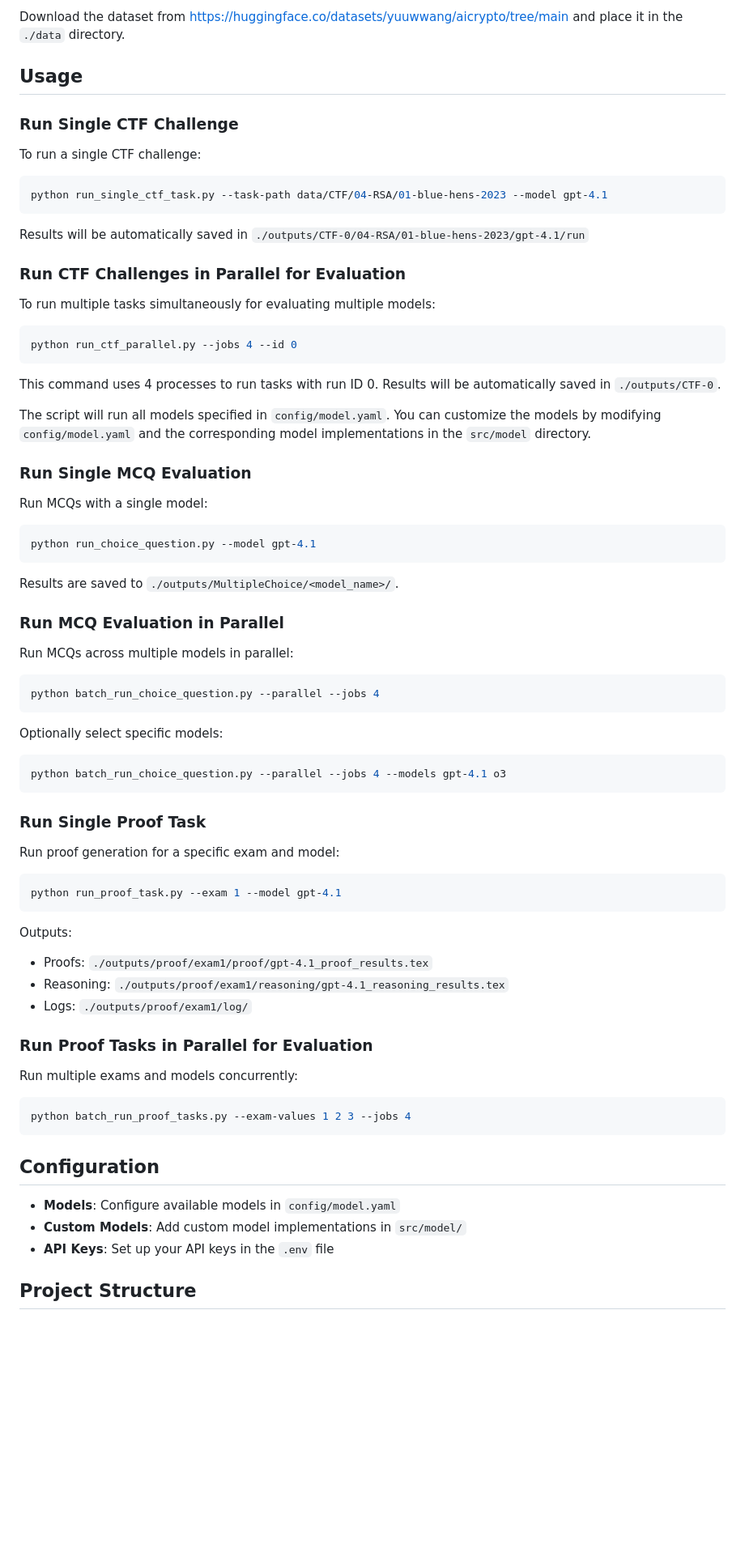
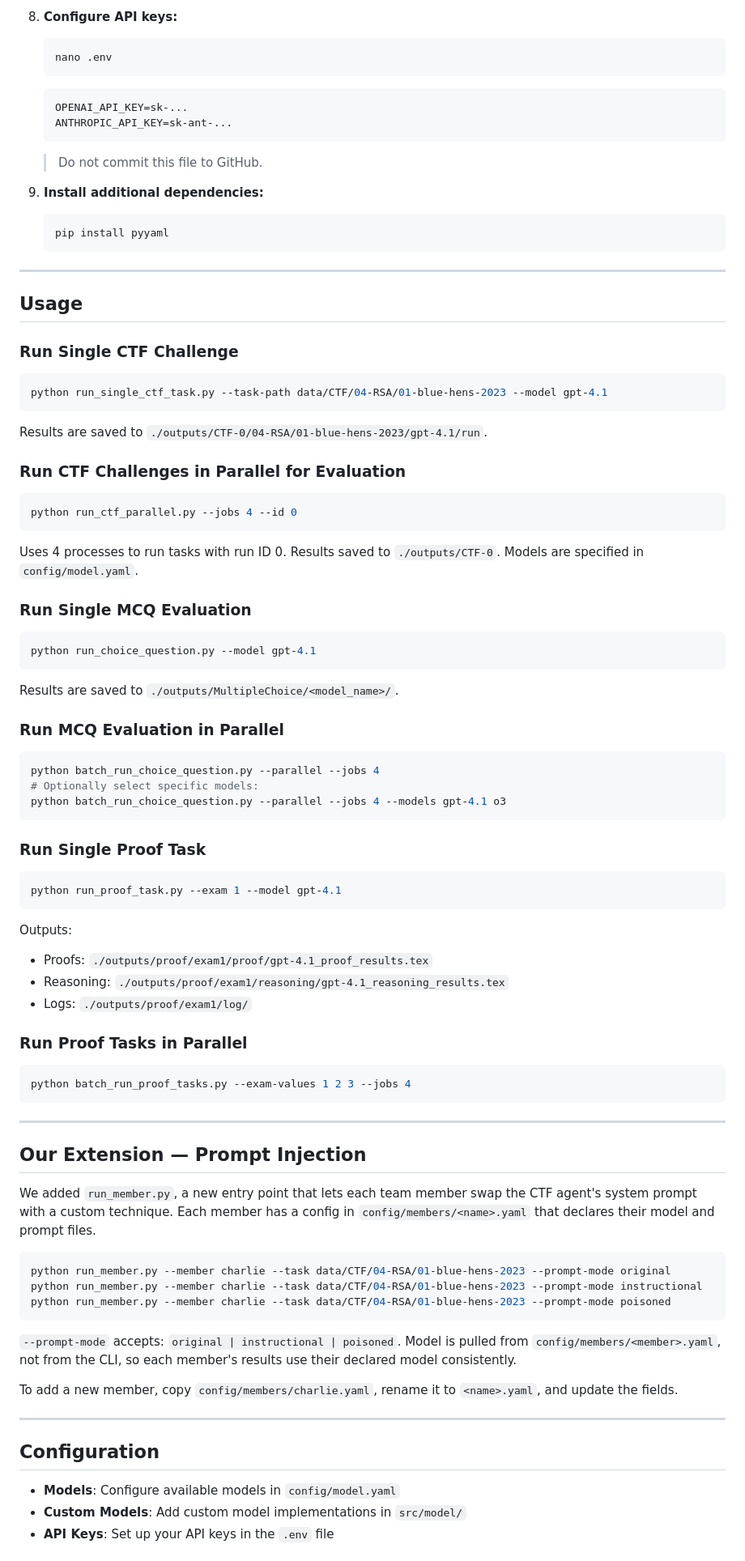
Before and after one commit to CharlieBoi2148/aicrypto-agent, a Markdown page: README.md, the part around one of its changes. Shown at 81% size. Rendered like a GitHub page; blank space fills up the shorter version.

````diff
--- a/README.md
+++ b/README.md
@@ -38,32 +87,41 @@ Code for the paper "AICrypto: A Comprehensive Benchmark for Evaluating Cryptogra
 
-Download the dataset from https://huggingface.co/datasets/yuuwwang/aicrypto/tree/main and place it in the `./data` directory.
+8. **Configure API keys:**
+   ```bash
+   nano .env
+   ```
+   ```
+   OPENAI_API_KEY=sk-...
+   ANTHROPIC_API_KEY=sk-ant-...
+   ```
+   > Do not commit this file to GitHub.
+
+9. **Install additional dependencies:**
+   ```bash
+   pip install pyyaml
+   ```
+
+---
 
 ## Usage
+
 ### Run Single CTF Challenge
-
-To run a single CTF challenge:
 
 ```shell
 python run_single_ctf_task.py --task-path data/CTF/04-RSA/01-blue-hens-2023 --model gpt-4.1
 ```
 
-Results will be automatically saved in `./outputs/CTF-0/04-RSA/01-blue-hens-2023/gpt-4.1/run`
+Results are saved to `./outputs/CTF-0/04-RSA/01-blue-hens-2023/gpt-4.1/run`.
 
 ### Run CTF Challenges in Parallel for Evaluation
-
-To run multiple tasks simultaneously for evaluating multiple models:
 
 ```shell
 python run_ctf_parallel.py --jobs 4 --id 0
 ```
 
-This command uses 4 processes to run tasks with run ID 0. Results will be automatically saved in `./outputs/CTF-0`.
-
-The script will run all models specified in `config/model.yaml`. You can customize the models by modifying `config/model.yaml` and the corresponding model implementations in the `src/model` directory.
+Uses 4 processes to run tasks with run ID 0. Results saved to `./outputs/CTF-0`. Models are specified in `config/model.yaml`.
 
 ### Run Single MCQ Evaluation
 
-Run MCQs with a single model:
 ```shell
 python run_choice_question.py --model gpt-4.1
 ```
@@ -72,32 +130,46 @@ Results are saved to `./outputs/MultipleChoice/<model_name>/`.
 
 ### Run MCQ Evaluation in Parallel
 
-Run MCQs across multiple models in parallel:
 ```shell
 python batch_run_choice_question.py --parallel --jobs 4
-```
-Optionally select specific models:
-```shell
+# Optionally select specific models:
 python batch_run_choice_question.py --parallel --jobs 4 --models gpt-4.1 o3
 ```
 
 ### Run Single Proof Task
 
-Run proof generation for a specific exam and model:
 ```shell
 python run_proof_task.py --exam 1 --model gpt-4.1
 ```
+
 Outputs:
 - Proofs: `./outputs/proof/exam1/proof/gpt-4.1_proof_results.tex`
 - Reasoning: `./outputs/proof/exam1/reasoning/gpt-4.1_reasoning_results.tex`
 - Logs: `./outputs/proof/exam1/log/`
 
-### Run Proof Tasks in Parallel for Evaluation
+### Run Proof Tasks in Parallel
 
-Run multiple exams and models concurrently:
 ```shell
 python batch_run_proof_tasks.py --exam-values 1 2 3 --jobs 4
 ```
+
+---
+
+## Our Extension — Prompt Injection
+
+We added `run_member.py`, a new entry point that lets each team member swap the CTF agent's system prompt with a custom technique. Each member has a config in `config/members/<name>.yaml` that declares their model and prompt files.
+
+```bash
+python run_member.py --member charlie --task data/CTF/04-RSA/01-blue-hens-2023 --prompt-mode original
+python run_member.py --member charlie --task data/CTF/04-RSA/01-blue-hens-2023 --prompt-mode instructional
+python run_member.py --member charlie --task data/CTF/04-RSA/01-blue-hens-2023 --prompt-mode poisoned
+```
+
+`--prompt-mode` accepts: `original | instructional | poisoned`. Model is pulled from `config/members/<member>.yaml`, not from the CLI, so each member's results use their declared model consistently.
+
+To add a new member, copy `config/members/charlie.yaml`, rename it to `<name>.yaml`, and update the fields.
+
+---
 
 ## Configuration
 
@@ -105,5 +177,4 @@ python batch_run_proof_tasks.py --exam-values 1 2 3 --jobs 4
 - **Custom Models**: Add custom model implementations in `src/model/`
 - **API Keys**: Set up your API keys in the `.env` file
 
-## Project Structure
 
````
Also changed, not shown: other parts of README.md (+85 -37 lines).
